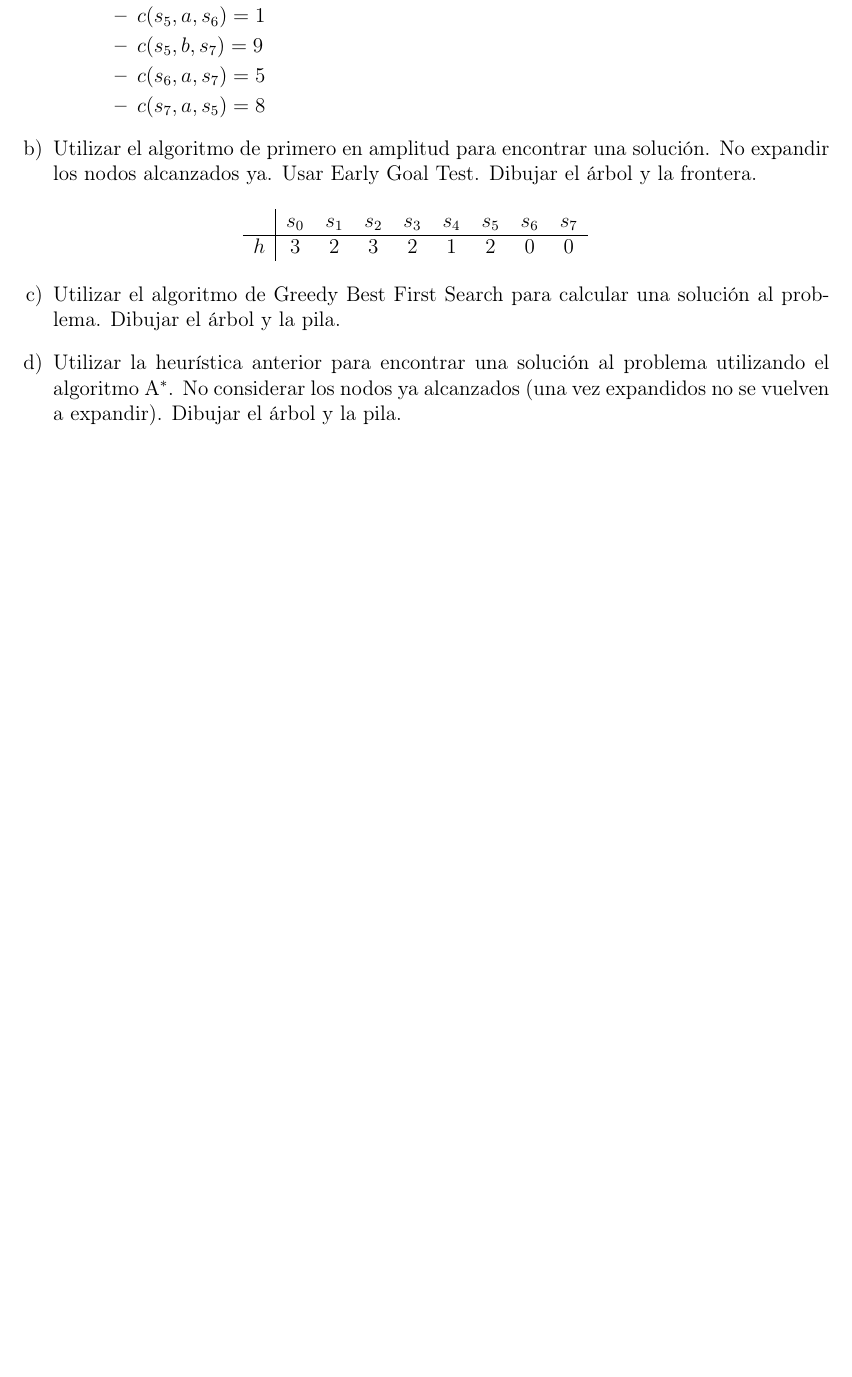
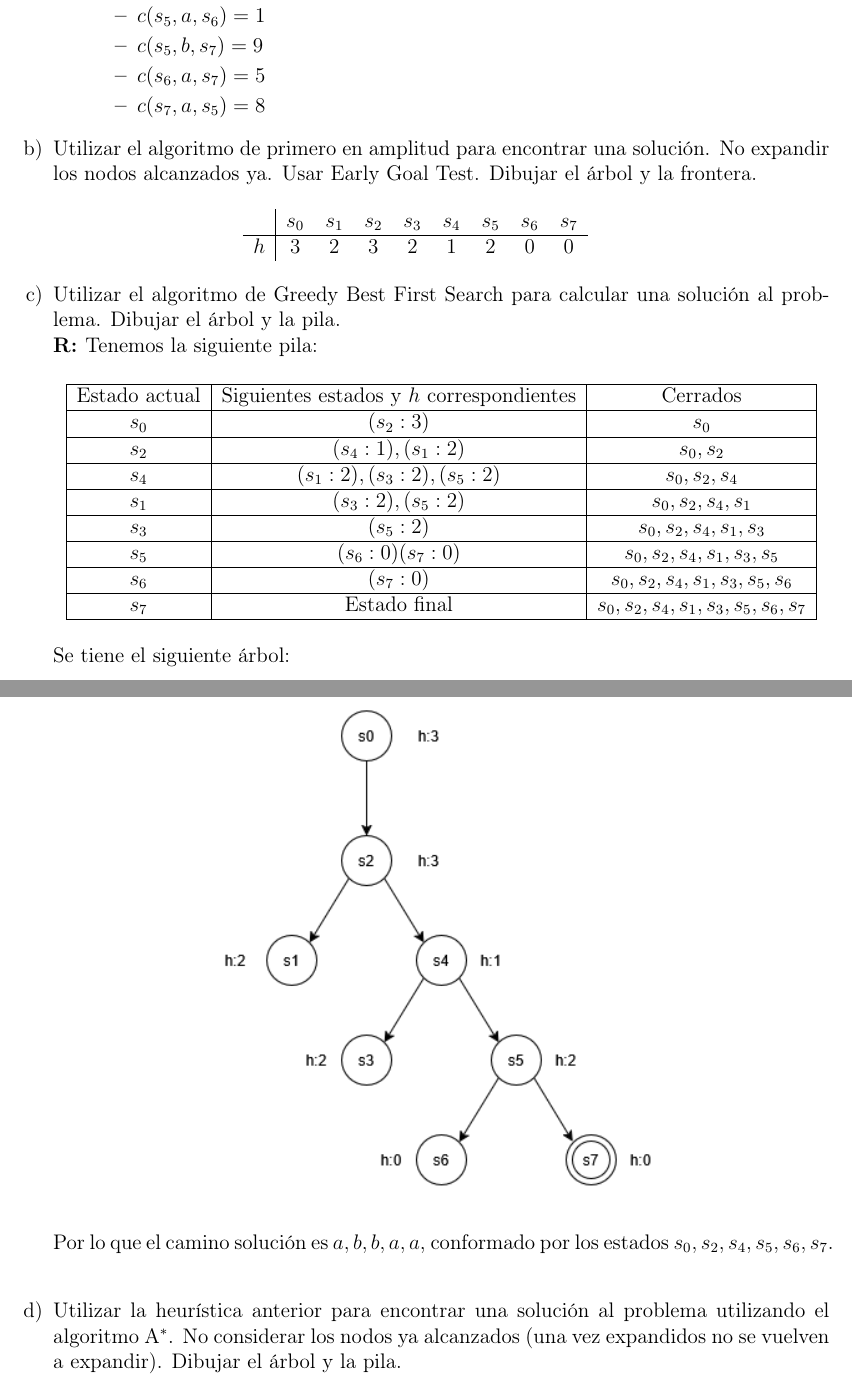
Before and after one commit to Jeanluck-Rop/inteligencia-artificial-2026-2, a LaTeX problem sheet (tareas/tarea1/tarea.tex, which reads tareas/tarea1/respuestas/ejercicio7c.tex): part of page 22 of 29 before the commit and two parts of pages 22 and 23 of 30 after it, the two joined at a grey line, cut so that both start at the same text, the shorter picture padded with empty space. Compiled offline with pdfLaTeX.

Commit message:
feat: t1/ejercicio7c listo.

```diff
--- /dev/null
+++ b/tareas/tarea1/respuestas/ejercicio7c.tex
@@ -0,0 +1,29 @@
+Tenemos la siguiente pila:
+\begin{center}
+    \begin{tabular}{|c|c|c|}
+        \hline
+        Estado actual & Siguientes estados y $h$ correspondientes & Cerrados\\
+        \hline
+        $s_0$ & $(s_2:3)$ & $s_0$ \\
+        \hline
+        $s_2$ & $(s_4:1), (s_1:2)$ & $s_0,s_2$ \\
+        \hline
+        $s_4$ & $(s_1:2), (s_3:2), (s_5:2)$ & $s_0,s_2,s_4$ \\
+        \hline
+        $s_1$ & $(s_3:2), (s_5:2)$ & $s_0,s_2,s_4,s_1$ \\
+        \hline
+        $s_3$ & $(s_5:2)$ & $s_0,s_2,s_4,s_1,s_3$ \\
+        \hline
+        $s_5$ & $(s_6:0) (s_7:0)$ & $s_0,s_2,s_4,s_1,s_3,s_5$ \\
+        \hline
+        $s_6$ & $(s_7:0)$ & $s_0,s_2,s_4,s_1,s_3,s_5,s_6$ \\
+        \hline
+        $s_7$ & Estado final & $s_0,s_2,s_4,s_1,s_3,s_5,s_6,s_7$ \\
+        \hline
+    \end{tabular}
+\end{center}
+Se tiene el siguiente árbol:
+\begin{center}
+    \includegraphics[height = 10cm]{respuestas/img/treeE7c.png}
+\end{center}
+Por lo que el camino solución es $a,b,b,a,a$, conformado por los estados $s_0,s_2,s_4,s_5,s_6,s_7$.
--- a/tareas/tarea1/tarea.tex
+++ b/tareas/tarea1/tarea.tex
@@ -173,7 +173,9 @@ Considerar la siguiente gráfica de un problema de búsqueda ($s_0$ es inicial y
 \end{center}
 
 \begin{enumerate}
-\item[c)] Utilizar el algoritmo de Greedy Best First Search para calcular una solución al problema. Dibujar el árbol y la pila.
+\item[c)] Utilizar el algoritmo de Greedy Best First Search para calcular una solución al problema. Dibujar el árbol y la pila. \\
+\textbf{R: }\input{respuestas/ejercicio7c.tex}
+
 \item[d)] Utilizar la heurística anterior para encontrar una solución al problema utilizando el algoritmo A$^*$. No considerar los nodos ya alcanzados (una vez expandidos no se vuelven a expandir). Dibujar el árbol y la pila.\\
 \textbf{R: }\input{respuestas/ejercicio7d.tex}
 \end{enumerate}
```
Also changed, not shown: tareas/tarea1/respuestas/img/treeE7c.png (added).
